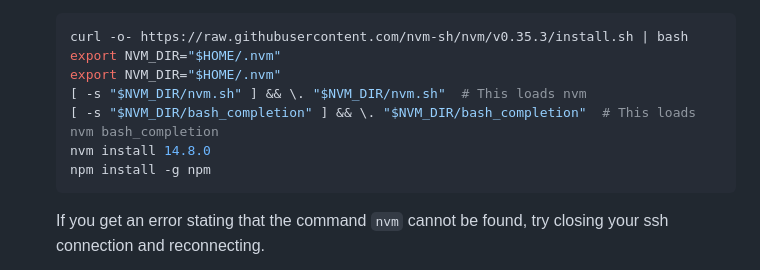
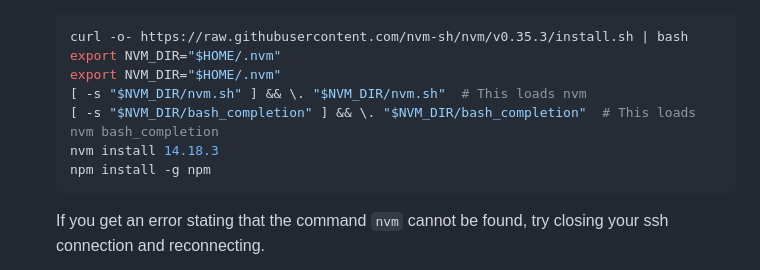
Before and after one commit to rdudhagra/Sand-Table, a Markdown page: Build Guide/README.md, the part around the change. Rendered like a GitHub page.

Commit message:
Upgrade node version

````diff
--- a/Build Guide/README.md
+++ b/Build Guide/README.md
@@ -132,7 +132,7 @@ Here is an image of the result. Note the power wires running to each corner of t
    export NVM_DIR="$HOME/.nvm"
    [ -s "$NVM_DIR/nvm.sh" ] && \. "$NVM_DIR/nvm.sh"  # This loads nvm
    [ -s "$NVM_DIR/bash_completion" ] && \. "$NVM_DIR/bash_completion"  # This loads nvm bash_completion
-   nvm install 14.8.0
+   nvm install 14.18.3
    npm install -g npm
    ```
 
````
